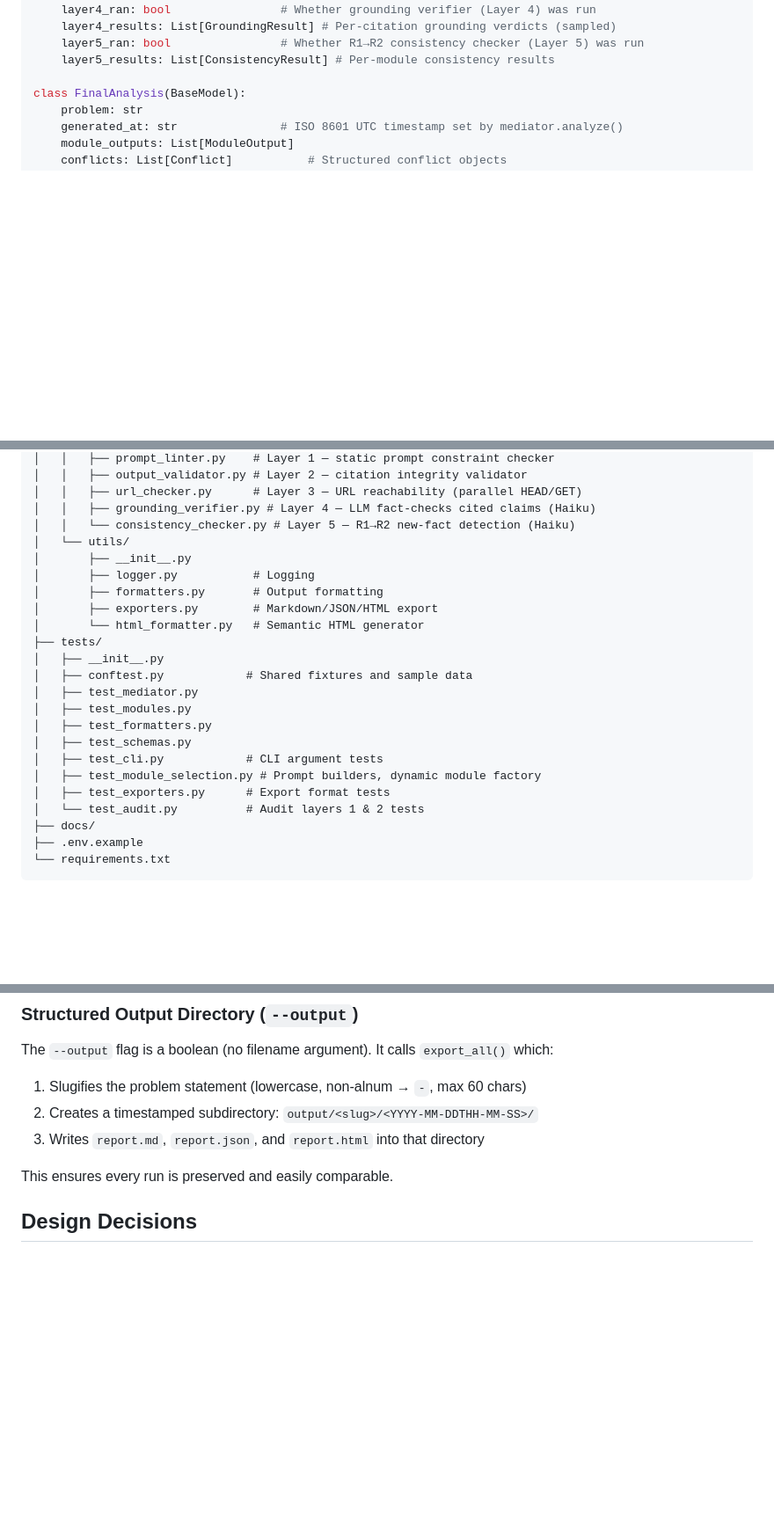
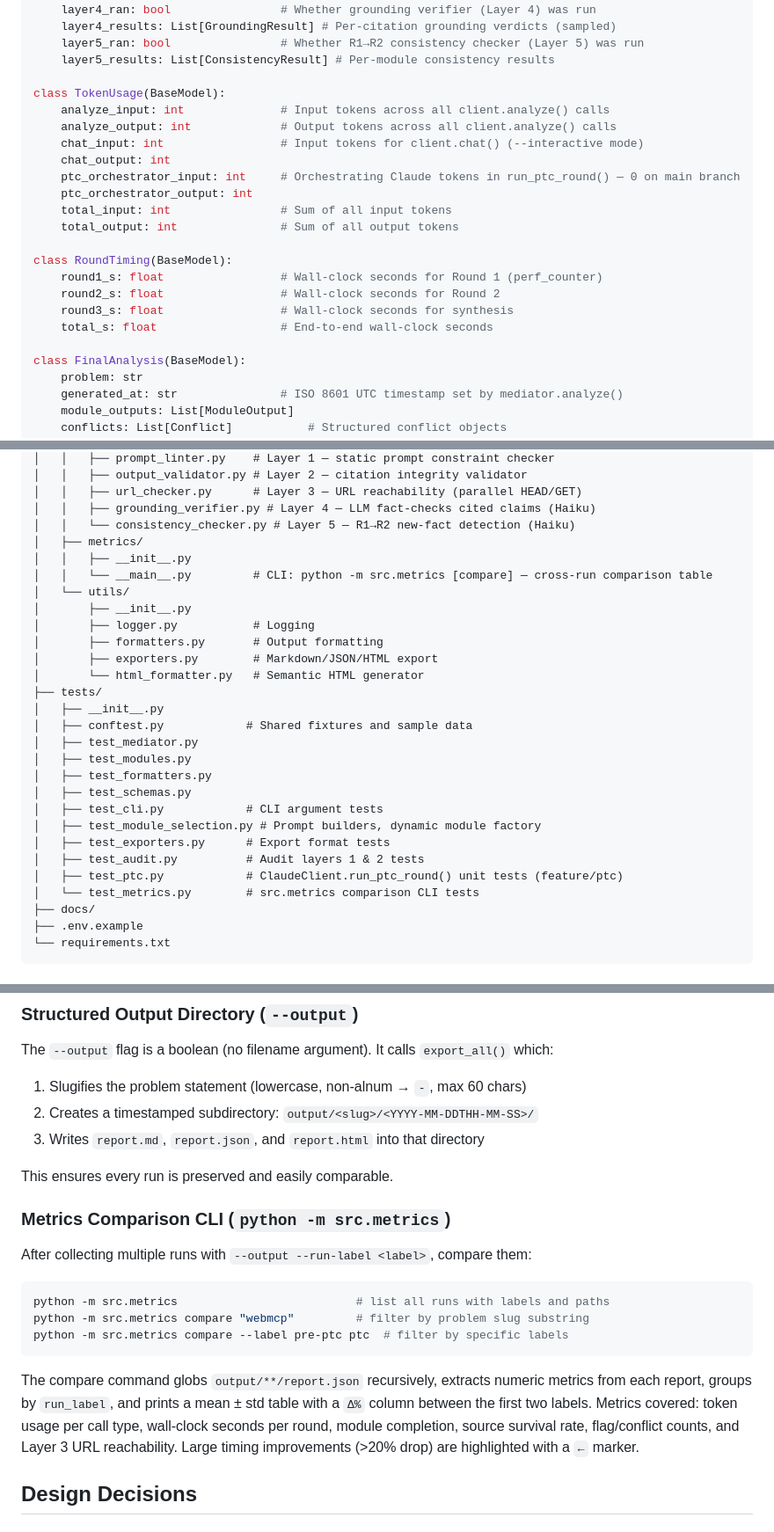
Before and after one commit to nexlcap/mediated-reasoning, a Markdown page: docs/PROJECT_CONTEXT.md, 3 parts joined by grey strips. Shown at 88% size. Drawn GitHub-style; blank space fills up the shorter version.

Commit message:
Update PROJECT_CONTEXT.md with metrics infrastructure
- Data Models: add TokenUsage and RoundTiming schemas; document new
  FinalAnalysis fields (run_label, token_usage, timing, modules_attempted,
  modules_completed, sources_claimed)
- Code Structure: add src/metrics/ package entry; add test_ptc.py and
  test_metrics.py to tests tree
- CLI Flags: add --run-label flag documentation
- New section: Metrics Comparison CLI (python -m src.metrics)

Co-Authored-By: Claude Sonnet 4.6 <noreply@anthropic.com>

````diff
--- a/docs/PROJECT_CONTEXT.md
+++ b/docs/PROJECT_CONTEXT.md
@@ -151,6 +151,22 @@ class AuditSummary(BaseModel):
     layer5_ran: bool                # Whether R1→R2 consistency checker (Layer 5) was run
     layer5_results: List[ConsistencyResult] # Per-module consistency results
 
+class TokenUsage(BaseModel):
+    analyze_input: int              # Input tokens across all client.analyze() calls
+    analyze_output: int             # Output tokens across all client.analyze() calls
+    chat_input: int                 # Input tokens for client.chat() (--interactive mode)
+    chat_output: int
+    ptc_orchestrator_input: int     # Orchestrating Claude tokens in run_ptc_round() — 0 on main branch
+    ptc_orchestrator_output: int
+    total_input: int                # Sum of all input tokens
+    total_output: int               # Sum of all output tokens
+
+class RoundTiming(BaseModel):
+    round1_s: float                 # Wall-clock seconds for Round 1 (perf_counter)
+    round2_s: float                 # Wall-clock seconds for Round 2
+    round3_s: float                 # Wall-clock seconds for synthesis
+    total_s: float                  # End-to-end wall-clock seconds
+
 class FinalAnalysis(BaseModel):
     problem: str
     generated_at: str               # ISO 8601 UTC timestamp set by mediator.analyze()
@@ -228,6 +250,9 @@ mediated-reasoning/
 │   │   ├── url_checker.py      # Layer 3 — URL reachability (parallel HEAD/GET)
 │   │   ├── grounding_verifier.py # Layer 4 — LLM fact-checks cited claims (Haiku)
 │   │   └── consistency_checker.py # Layer 5 — R1→R2 new-fact detection (Haiku)
+│   ├── metrics/
+│   │   ├── __init__.py
+│   │   └── __main__.py         # CLI: python -m src.metrics [compare] — cross-run comparison table
 │   └── utils/
 │       ├── __init__.py
 │       ├── logger.py           # Logging
@@ -244,7 +269,9 @@ mediated-reasoning/
 │   ├── test_cli.py            # CLI argument tests
 │   ├── test_module_selection.py # Prompt builders, dynamic module factory
 │   ├── test_exporters.py      # Export format tests
-│   └── test_audit.py          # Audit layers 1 & 2 tests
+│   ├── test_audit.py          # Audit layers 1 & 2 tests
+│   ├── test_ptc.py            # ClaudeClient.run_ptc_round() unit tests (feature/ptc)
+│   └── test_metrics.py        # src.metrics comparison CLI tests
 ├── docs/
 ├── .env.example
 └── requirements.txt
@@ -300,6 +328,18 @@ The `--output` flag is a boolean (no filename argument). It calls `export_all()`
 3. Writes `report.md`, `report.json`, and `report.html` into that directory
 
 This ensures every run is preserved and easily comparable.
+
+### Metrics Comparison CLI (`python -m src.metrics`)
+
+After collecting multiple runs with `--output --run-label <label>`, compare them:
+
+```bash
+python -m src.metrics                          # list all runs with labels and paths
+python -m src.metrics compare "webmcp"         # filter by problem slug substring
+python -m src.metrics compare --label pre-ptc ptc  # filter by specific labels
+```
+
+The compare command globs `output/**/report.json` recursively, extracts numeric metrics from each report, groups by `run_label`, and prints a mean ± std table with a `Δ%` column between the first two labels. Metrics covered: token usage per call type, wall-clock seconds per round, module completion, source survival rate, flag/conflict counts, and Layer 3 URL reachability. Large timing improvements (>20% drop) are highlighted with a `←` marker.
 
 ## Design Decisions
 
````
Also changed, not shown: other parts of docs/PROJECT_CONTEXT.md (+7 -0 lines).
